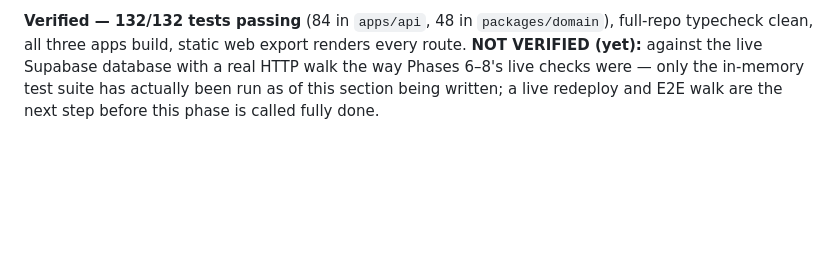
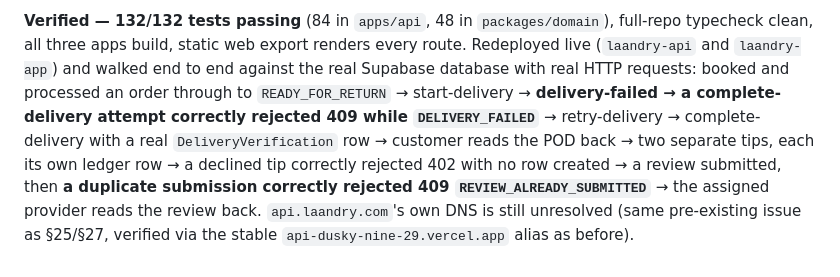
Before and after one commit to farooqumareng-alt/laandry, a Markdown page: docs/ARCHITECTURE.md, the part around the change. GitHub-like rendering; blank space fills up the shorter version.

Commit message:
Document Phase 9's live verification: redeployed and walked end to end against Supabase
Co-Authored-By: Claude Sonnet 5 <noreply@anthropic.com>

```diff
--- a/docs/ARCHITECTURE.md
+++ b/docs/ARCHITECTURE.md
@@ -926,8 +926,16 @@ gap flagged since Phase 1).
 
 **Verified — 132/132 tests passing** (84 in `apps/api`, 48 in
 `packages/domain`), full-repo typecheck clean, all three apps build,
-static web export renders every route. **NOT VERIFIED (yet):** against
-the live Supabase database with a real HTTP walk the way Phases 6–8's
-live checks were — only the in-memory test suite has actually been run
-as of this section being written; a live redeploy and E2E walk are the
-next step before this phase is called fully done.
+static web export renders every route. Redeployed live (`laandry-api`
+and `laandry-app`) and walked end to end against the real Supabase
+database with real HTTP requests: booked and processed an order through
+to `READY_FOR_RETURN` → start-delivery → **delivery-failed → a
+complete-delivery attempt correctly rejected 409 while
+`DELIVERY_FAILED`** → retry-delivery → complete-delivery with a real
+`DeliveryVerification` row → customer reads the POD back → two separate
+tips, each its own ledger row → a declined tip correctly rejected 402
+with no row created → a review submitted, then **a duplicate submission
+correctly rejected 409 `REVIEW_ALREADY_SUBMITTED`** → the assigned
+provider reads the review back. `api.laandry.com`'s own DNS is still
+unresolved (same pre-existing issue as §25/§27, verified via the stable
+`api-dusky-nine-29.vercel.app` alias as before).
```
